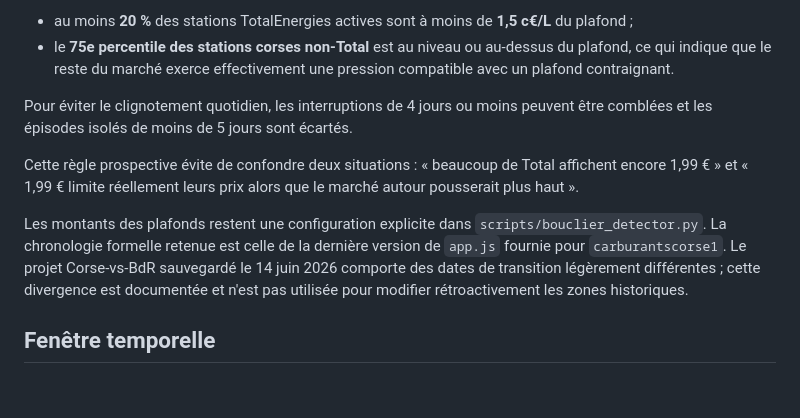
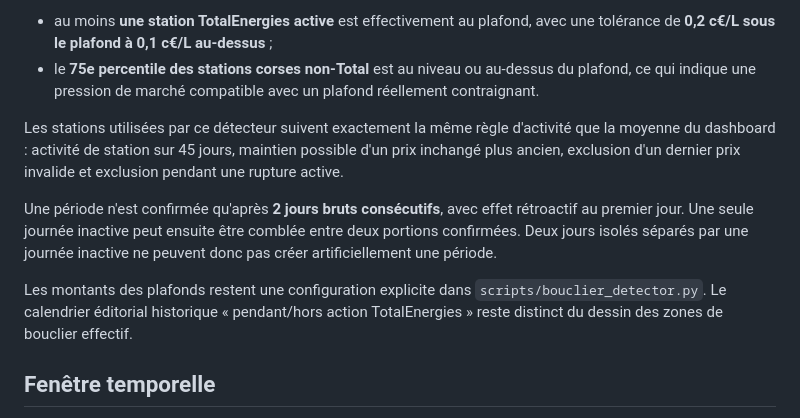
Before and after one commit to FredericP555/carburantscorse1, a Markdown page: README.md, the part around one of its changes. Rendered like a GitHub page; blank space fills up the shorter version.

```diff
--- a/README.md
+++ b/README.md
@@ -75,12 +78,12 @@ Les anciennes zones jaunes déjà publiées restent figées. Les fichiers de tra
 
-- au moins **20 %** des stations TotalEnergies actives sont à moins de **1,5 c€/L** du plafond ;
-- le **75e percentile des stations corses non-Total** est au niveau ou au-dessus du plafond, ce qui indique que le reste du marché exerce effectivement une pression compatible avec un plafond contraignant.
+- au moins **une station TotalEnergies active** est effectivement au plafond, avec une tolérance de **0,2 c€/L sous le plafond à 0,1 c€/L au-dessus** ;
+- le **75e percentile des stations corses non-Total** est au niveau ou au-dessus du plafond, ce qui indique une pression de marché compatible avec un plafond réellement contraignant.
 
-Pour éviter le clignotement quotidien, les interruptions de 4 jours ou moins peuvent être comblées et les épisodes isolés de moins de 5 jours sont écartés.
+Les stations utilisées par ce détecteur suivent exactement la même règle d'activité que la moyenne du dashboard : activité de station sur 45 jours, maintien possible d'un prix inchangé plus ancien, exclusion d'un dernier prix invalide et exclusion pendant une rupture active.
 
-Cette règle prospective évite de confondre deux situations : « beaucoup de Total affichent encore 1,99 € » et « 1,99 € limite réellement leurs prix alors que le marché autour pousserait plus haut ».
+Une période n'est confirmée qu'après **2 jours bruts consécutifs**, avec effet rétroactif au premier jour. Une seule journée inactive peut ensuite être comblée entre deux portions confirmées. Deux jours isolés séparés par une journée inactive ne peuvent donc pas créer artificiellement une période.
 
-Les montants des plafonds restent une configuration explicite dans `scripts/bouclier_detector.py`. La chronologie formelle retenue est celle de la dernière version de `app.js` fournie pour `carburantscorse1`. Le projet Corse-vs-BdR sauvegardé le 14 juin 2026 comporte des dates de transition légèrement différentes ; cette divergence est documentée et n'est pas utilisée pour modifier rétroactivement les zones historiques.
+Les montants des plafonds restent une configuration explicite dans `scripts/bouclier_detector.py`. Le calendrier éditorial historique « pendant/hors action TotalEnergies » reste distinct du dessin des zones de bouclier effectif.
 
 ## Fenêtre temporelle
 
```
Also changed, not shown: other parts of README.md (+15 -12 lines).
